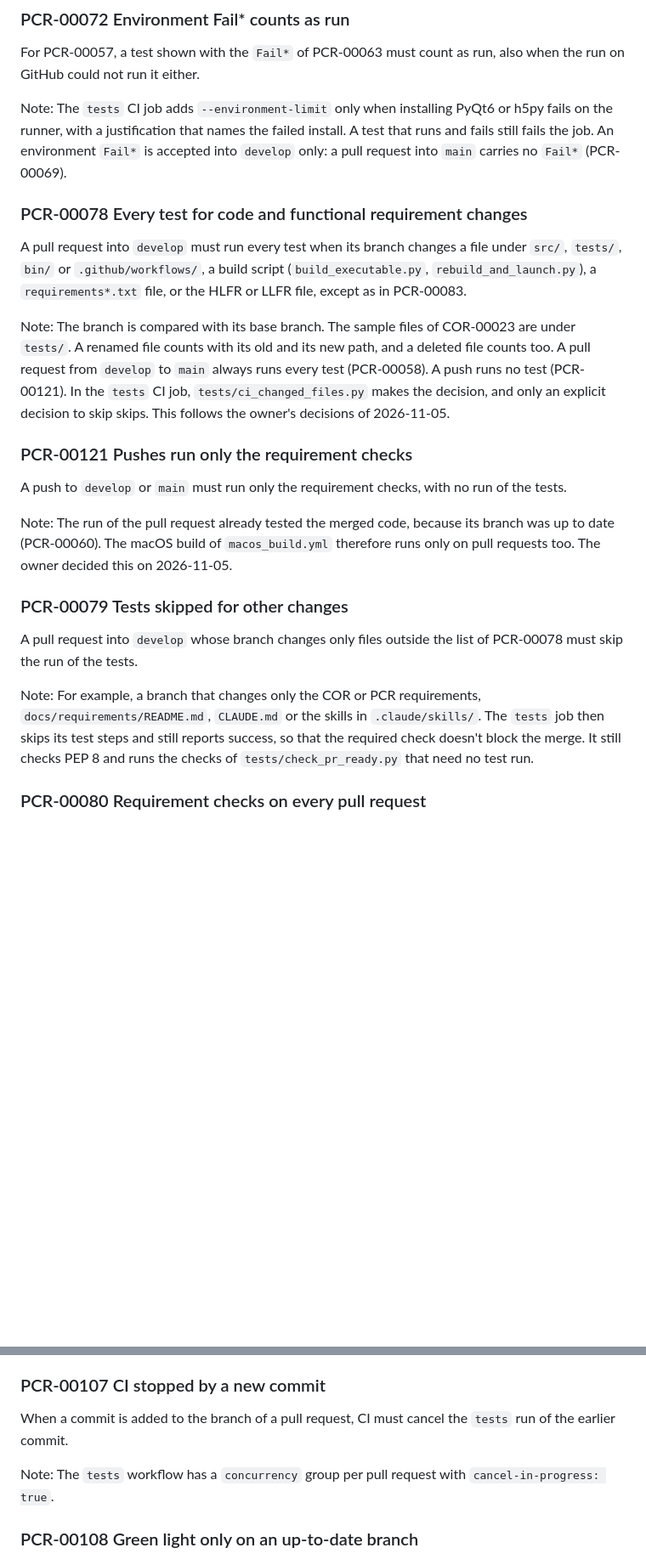
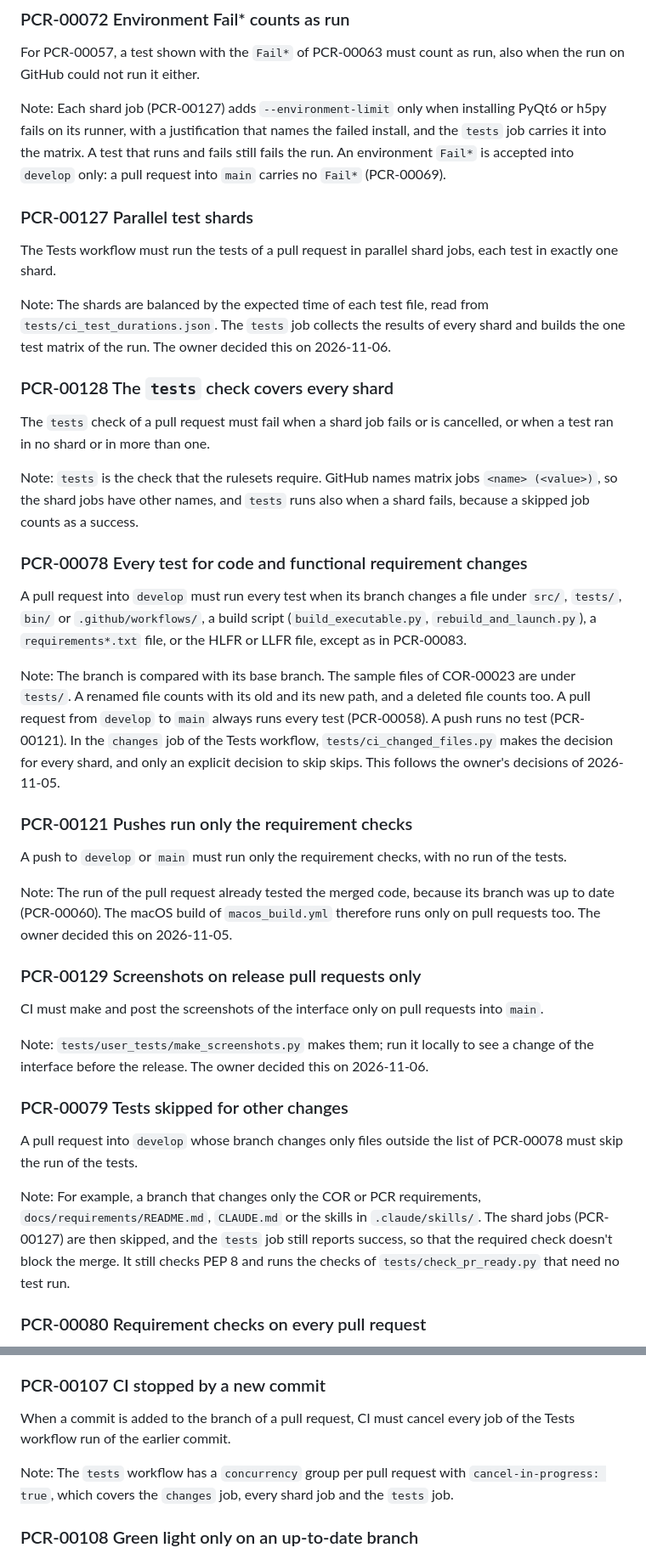
Before and after one commit to materodr/plot_tool, a Markdown page: docs/requirements/process_of_collaboration.md, 2 parts joined by grey strips. Shown at 85% size. Rendered like a GitHub page; blank space fills up the shorter version.

```diff
--- a/docs/requirements/process_of_collaboration.md
+++ b/docs/requirements/process_of_collaboration.md
@@ -178,22 +178,37 @@ Note: An environment `Fail*` counts as run only into `develop` (PCR-00072), so a
 ### PCR-00072 Environment Fail* counts as run
 For PCR-00057, a test shown with the `Fail*` of PCR-00063 must count as run, also when the run on GitHub could not run it either.
 
-Note: The `tests` CI job adds `--environment-limit` only when installing PyQt6 or h5py fails on the runner, with a justification that names the failed install. A test that runs and fails still fails the job. An environment `Fail*` is accepted into `develop` only: a pull request into `main` carries no `Fail*` (PCR-00069).
+Note: Each shard job (PCR-00127) adds `--environment-limit` only when installing PyQt6 or h5py fails on its runner, with a justification that names the failed install, and the `tests` job carries it into the matrix. A test that runs and fails still fails the run. An environment `Fail*` is accepted into `develop` only: a pull request into `main` carries no `Fail*` (PCR-00069).
+
+### PCR-00127 Parallel test shards
+The Tests workflow must run the tests of a pull request in parallel shard jobs, each test in exactly one shard.
+
+Note: The shards are balanced by the expected time of each test file, read from `tests/ci_test_durations.json`. The `tests` job collects the results of every shard and builds the one test matrix of the run. The owner decided this on 2026-11-06.
+
+### PCR-00128 The `tests` check covers every shard
+The `tests` check of a pull request must fail when a shard job fails or is cancelled, or when a test ran in no shard or in more than one.
+
+Note: `tests` is the check that the rulesets require. GitHub names matrix jobs `<name> (<value>)`, so the shard jobs have other names, and `tests` runs also when a shard fails, because a skipped job counts as a success.
 
 ### PCR-00078 Every test for code and functional requirement changes
 A pull request into `develop` must run every test when its branch changes a file under `src/`, `tests/`, `bin/` or `.github/workflows/`, a build script (`build_executable.py`, `rebuild_and_launch.py`), a `requirements*.txt` file, or the HLFR or LLFR file, except as in PCR-00083.
 
-Note: The branch is compared with its base branch. The sample files of COR-00023 are under `tests/`. A renamed file counts with its old and its new path, and a deleted file counts too. A pull request from `develop` to `main` always runs every test (PCR-00058). A push runs no test (PCR-00121). In the `tests` CI job, `tests/ci_changed_files.py` makes the decision, and only an explicit decision to skip skips. This follows the owner's decisions of 2026-11-05.
+Note: The branch is compared with its base branch. The sample files of COR-00023 are under `tests/`. A renamed file counts with its old and its new path, and a deleted file counts too. A pull request from `develop` to `main` always runs every test (PCR-00058). A push runs no test (PCR-00121). In the `changes` job of the Tests workflow, `tests/ci_changed_files.py` makes the decision for every shard, and only an explicit decision to skip skips. This follows the owner's decisions of 2026-11-05.
 
 ### PCR-00121 Pushes run only the requirement checks
 A push to `develop` or `main` must run only the requirement checks, with no run of the tests.
 
 Note: The run of the pull request already tested the merged code, because its branch was up to date (PCR-00060). The macOS build of `macos_build.yml` therefore runs only on pull requests too. The owner decided this on 2026-11-05.
 
+### PCR-00129 Screenshots on release pull requests only
+CI must make and post the screenshots of the interface only on pull requests into `main`.
+
+Note: `tests/user_tests/make_screenshots.py` makes them; run it locally to see a change of the interface before the release. The owner decided this on 2026-11-06.
+
 ### PCR-00079 Tests skipped for other changes
 A pull request into `develop` whose branch changes only files outside the list of PCR-00078 must skip the run of the tests.
 
-Note: For example, a branch that changes only the COR or PCR requirements, `docs/requirements/README.md`, `CLAUDE.md` or the skills in `.claude/skills/`. The `tests` job then skips its test steps and still reports success, so that the required check doesn't block the merge. It still checks PEP 8 and runs the checks of `tests/check_pr_ready.py` that need no test run.
+Note: For example, a branch that changes only the COR or PCR requirements, `docs/requirements/README.md`, `CLAUDE.md` or the skills in `.claude/skills/`. The shard jobs (PCR-00127) are then skipped, and the `tests` job still reports success, so that the required check doesn't block the merge. It still checks PEP 8 and runs the checks of `tests/check_pr_ready.py` that need no test run.
 
 ### PCR-00080 Requirement checks on every pull request
 Every pull request into `develop` or `main` must run the requirements quality test (PCR-00037) and the `requirement-validation-section` and `fail-star-section` checks, also when it skips the tests (PCR-00079, PCR-00083).
@@ -384,9 +399,9 @@ When a commit is added to the branch after the green light, for example after CI
 Note: The `green-light` check fails such a pull request (PCR-00112), and the commit cancels the CI run of the earlier commit (PCR-00107).
 
 ### PCR-00107 CI stopped by a new commit
-When a commit is added to the branch of a pull request, CI must cancel the `tests` run of the earlier commit.
+When a commit is added to the branch of a pull request, CI must cancel every job of the Tests workflow run of the earlier commit.
 
-Note: The `tests` workflow has a `concurrency` group per pull request with `cancel-in-progress: true`.
+Note: The `tests` workflow has a `concurrency` group per pull request with `cancel-in-progress: true`, which covers the `changes` job, every shard job and the `tests` job.
 
 ### PCR-00108 Green light only on an up-to-date branch
 The reviewer of PCR-00088 must give its green light only when it has no findings left and the branch contains the latest commit of `develop`.
```
Also changed, not shown: other parts of docs/requirements/process_of_collaboration.md (+1 -1 lines), CLAUDE.md (+3 -3 lines), docs/process/feature_fix_flow.md (+2 -2 lines), docs/process/feature_fix_flow.png, 6 other files.
